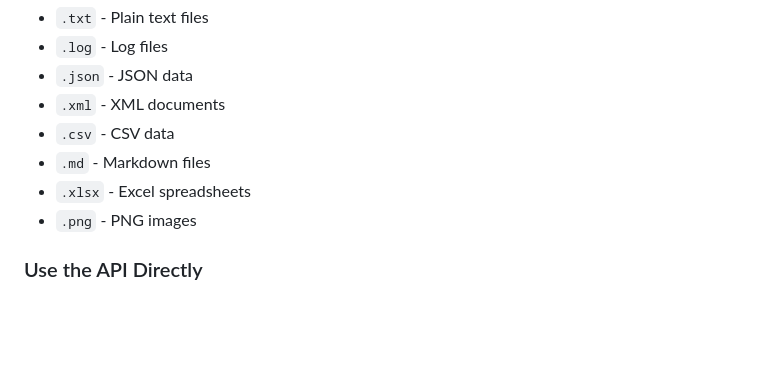
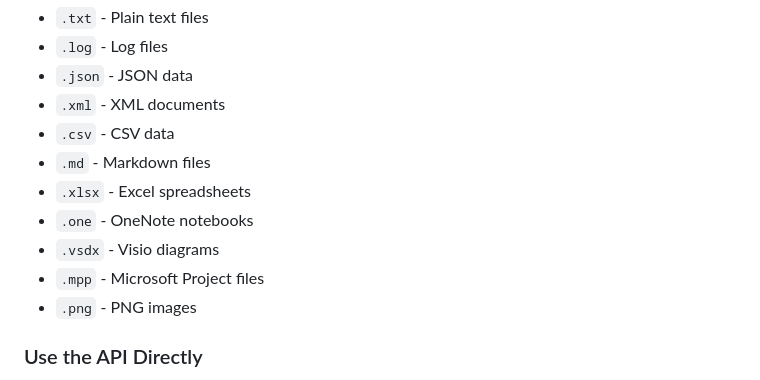
Before and after one commit to abahjat/Prism, a Markdown page: QUICKSTART.md, the part around the change. GitHub-like rendering; blank space fills up the shorter version.

```diff
--- a/QUICKSTART.md
+++ b/QUICKSTART.md
@@ -97,6 +97,9 @@ Upload files with these extensions:
 - `.csv` - CSV data
 - `.md` - Markdown files
 - `.xlsx` - Excel spreadsheets
+- `.one` - OneNote notebooks
+- `.vsdx` - Visio diagrams
+- `.mpp` - Microsoft Project files
 - `.png` - PNG images
 
 ### Use the API Directly
```
Also changed, not shown: README.md (+1 -1 lines).
